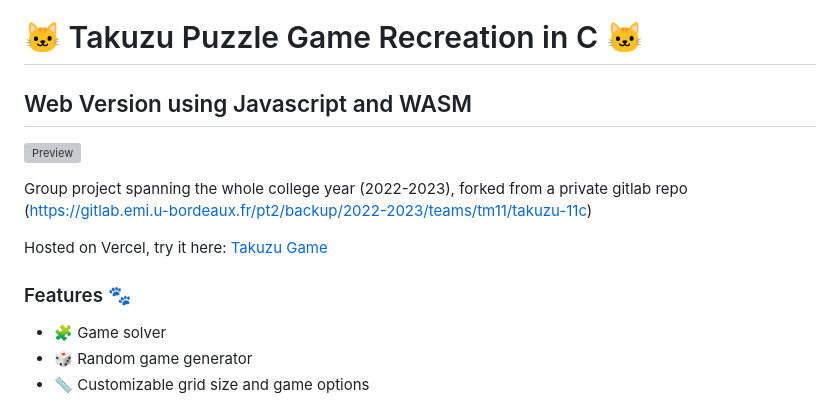
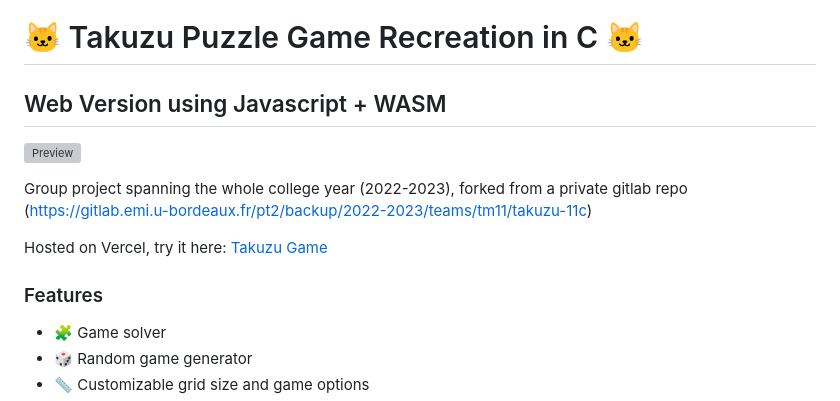
Before and after one commit to Arnaud1404/takuzu, a Markdown page: README.md, the part around the change. GitHub-like rendering; grey boxes are pictures that could not be loaded.

```diff
--- a/README.md
+++ b/README.md
@@ -1,6 +1,6 @@
 # 🐱 Takuzu Puzzle Game Recreation in C 🐱
 
-## Web Version using Javascript and WASM
+## Web Version using Javascript + WASM
 
 [![Preview](web/resources/images/preview.png)](https://takuzu-group-project.vercel.app/)
 
@@ -8,7 +8,7 @@ Group project spanning the whole college year (2022-2023), forked from a private
 
 Hosted on Vercel, try it here: [Takuzu Game](https://takuzu-group-project.vercel.app/)
 
-### Features 🐾
+### Features
 
 - 🧩 Game solver
 - 🎲 Random game generator
```
